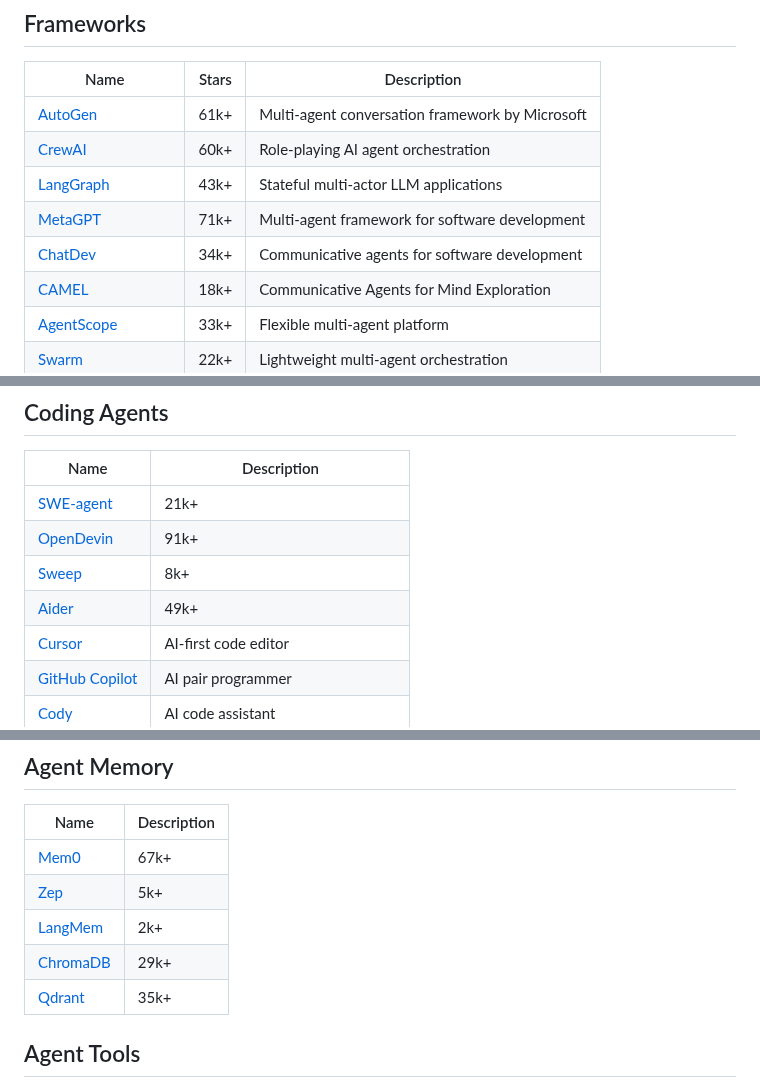
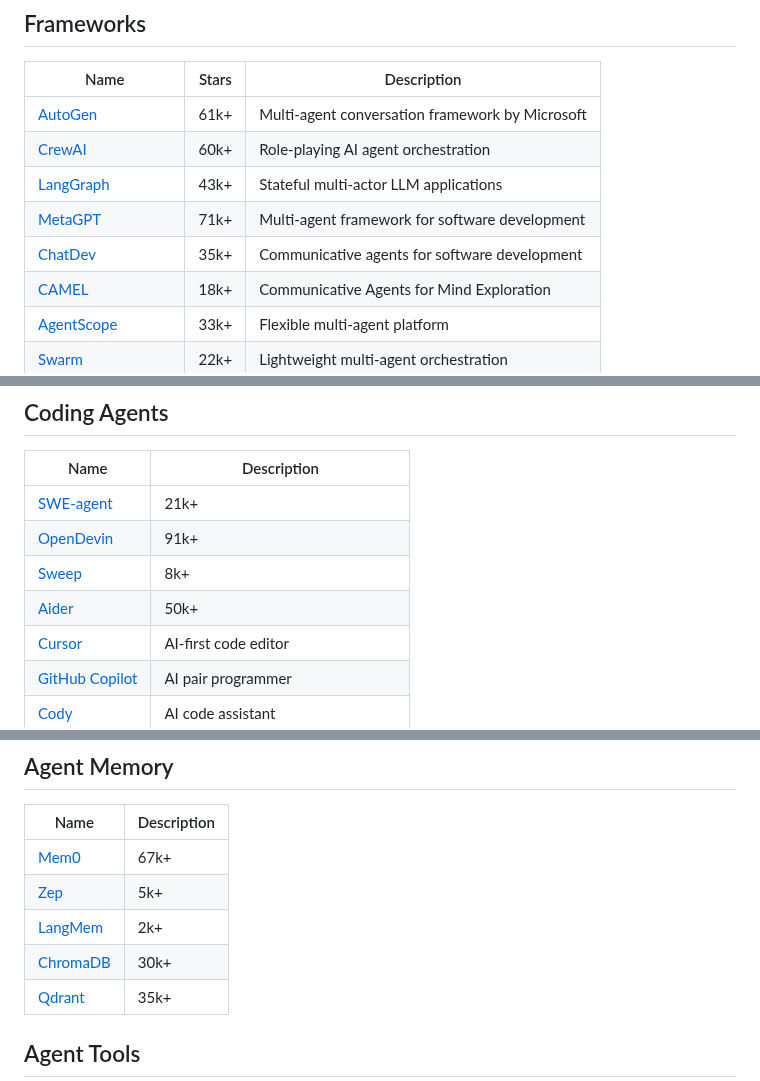
Before and after one commit to asdfgh12345123/awesome-ai-agents, a Markdown page: README.md, 3 parts joined by grey strips. Drawn GitHub-style.

Commit message:
Auto-update star counts [skip ci]

```diff
--- a/README.md
+++ b/README.md
@@ -39,7 +39,7 @@ Awesome AI Agents is a focused list for anyone exploring how AI agents are built
 | [CrewAI](https://github.com/joaomdmoura/crewai) | 60k+ | Role-playing AI agent orchestration |
 | [LangGraph](https://github.com/langchain-ai/langgraph) | 43k+ | Stateful multi-actor LLM applications |
 | [MetaGPT](https://github.com/geekan/MetaGPT) | 71k+ | Multi-agent framework for software development |
-| [ChatDev](https://github.com/OpenBMB/ChatDev) | 34k+ | Communicative agents for software development |
+| [ChatDev](https://github.com/OpenBMB/ChatDev) | 35k+ | Communicative agents for software development |
 | [CAMEL](https://github.com/camel-ai/camel) | 18k+ | Communicative Agents for Mind Exploration |
 | [AgentScope](https://github.com/modelscope/agentscope) | 33k+ | Flexible multi-agent platform |
 | [Swarm](https://github.com/openai/swarm) | 22k+ | Lightweight multi-agent orchestration |
@@ -67,7 +67,7 @@ Awesome AI Agents is a focused list for anyone exploring how AI agents are built
 | [SWE-agent](https://github.com/princeton-nlp/SWE-agent) | 21k+ |
 | [OpenDevin](https://github.com/All-Hands-AI/OpenHands) | 91k+ |
 | [Sweep](https://github.com/sweepai/sweep) | 8k+ |
-| [Aider](https://github.com/paul-gauthier/aider) | 49k+ |
+| [Aider](https://github.com/paul-gauthier/aider) | 50k+ |
 | [Cursor](https://www.cursor.sh/) | AI-first code editor |
 | [GitHub Copilot](https://github.com/features/copilot) | AI pair programmer |
 | [Cody](https://sourcegraph.com/cody) | AI code assistant |
@@ -113,7 +113,7 @@ Awesome AI Agents is a focused list for anyone exploring how AI agents are built
 | [Mem0](https://github.com/mem0ai/mem0) | 67k+ |
 | [Zep](https://github.com/getzep/zep) | 5k+ |
 | [LangMem](https://github.com/langchain-ai/langmem) | 2k+ |
-| [ChromaDB](https://github.com/chroma-core/chroma) | 29k+ |
+| [ChromaDB](https://github.com/chroma-core/chroma) | 30k+ |
 | [Qdrant](https://github.com/qdrant/qdrant) | 35k+ |
 
 ## Agent Tools
```
